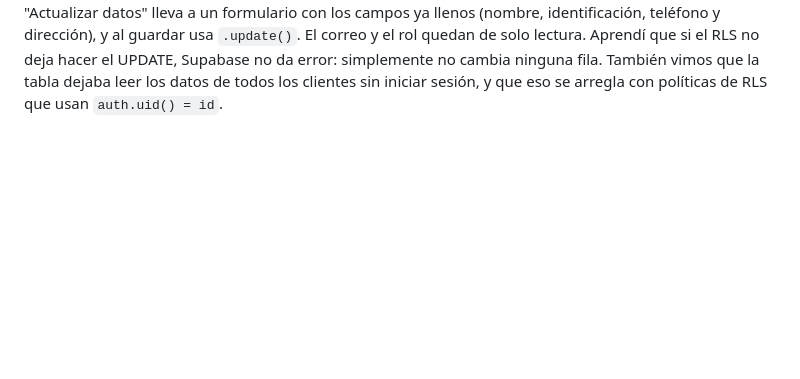
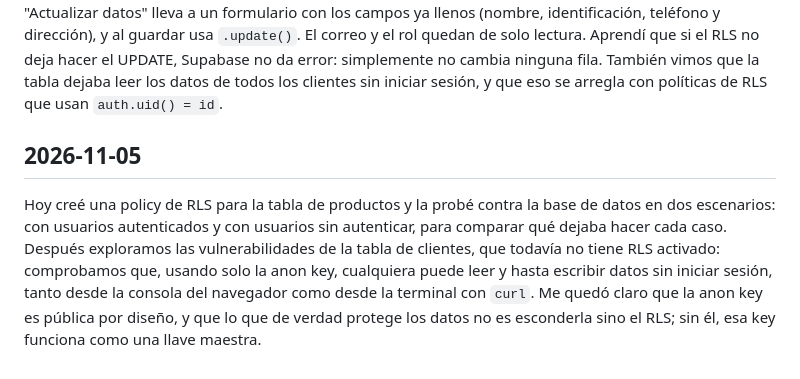
Before and after one commit to JU4NF3/Agente-Lenguajes, a Markdown page: WORK-MEMORY/bitacora_reflexiones.md, the part around the change. GitHub-like rendering; blank space fills up the shorter version.

Commit message:
Add session reflection for 2026-11-05 (RLS policy and client table vulnerabilities)
Co-Authored-By: Claude Opus 4.8 <noreply@anthropic.com>

```diff
--- a/WORK-MEMORY/bitacora_reflexiones.md
+++ b/WORK-MEMORY/bitacora_reflexiones.md
@@ -132,3 +132,12 @@ usa `.update()`. El correo y el rol quedan de solo lectura. Aprendí que si el R
 el UPDATE, Supabase no da error: simplemente no cambia ninguna fila. También vimos que la tabla
 dejaba leer los datos de todos los clientes sin iniciar sesión, y que eso se arregla con
 políticas de RLS que usan `auth.uid() = id`.
+
+## 2026-11-05
+Hoy creé una policy de RLS para la tabla de productos y la probé contra la base de datos en dos
+escenarios: con usuarios autenticados y con usuarios sin autenticar, para comparar qué dejaba
+hacer cada caso. Después exploramos las vulnerabilidades de la tabla de clientes, que todavía no
+tiene RLS activado: comprobamos que, usando solo la anon key, cualquiera puede leer y hasta
+escribir datos sin iniciar sesión, tanto desde la consola del navegador como desde la terminal
+con `curl`. Me quedó claro que la anon key es pública por diseño, y que lo que de verdad protege
+los datos no es esconderla sino el RLS; sin él, esa key funciona como una llave maestra.
```
